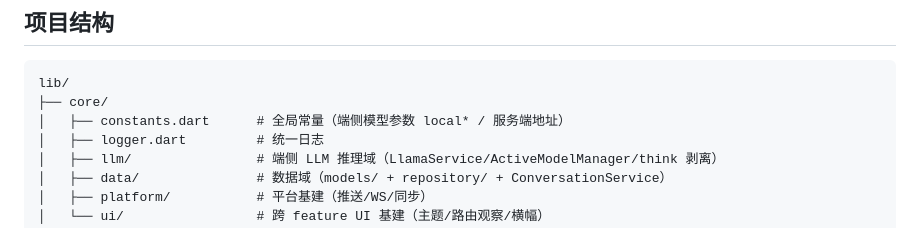
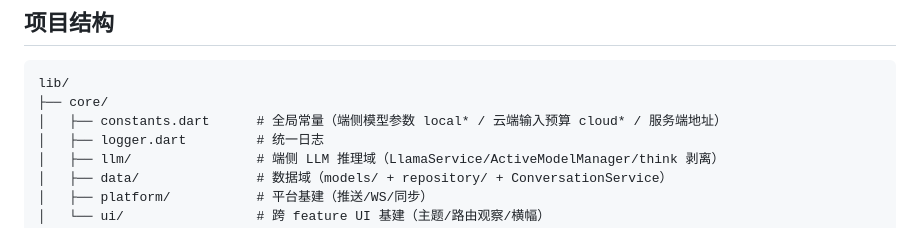
Before and after one commit to SuperJieLab/zhixing-ai, a Markdown page: README.md, the part around the change. Rendered like a GitHub page.

````diff
--- a/README.md
+++ b/README.md
@@ -64,7 +64,7 @@ cd server && cp .env.example .env && npm install && npm start
 ```
 lib/
 ├── core/
-│   ├── constants.dart      # 全局常量（端侧模型参数 local* / 服务端地址）
+│   ├── constants.dart      # 全局常量（端侧模型参数 local* / 云端输入预算 cloud* / 服务端地址）
 │   ├── logger.dart         # 统一日志
 │   ├── llm/                # 端侧 LLM 推理域（LlamaService/ActiveModelManager/think 剥离）
 │   ├── data/               # 数据域（models/ + repository/ + ConversationService）
````
Also changed, not shown: docs/PROJECT.md (+1 -0 lines), docs/plans/2026-09-11-context-policy-plan.md (+11 -5 lines).
